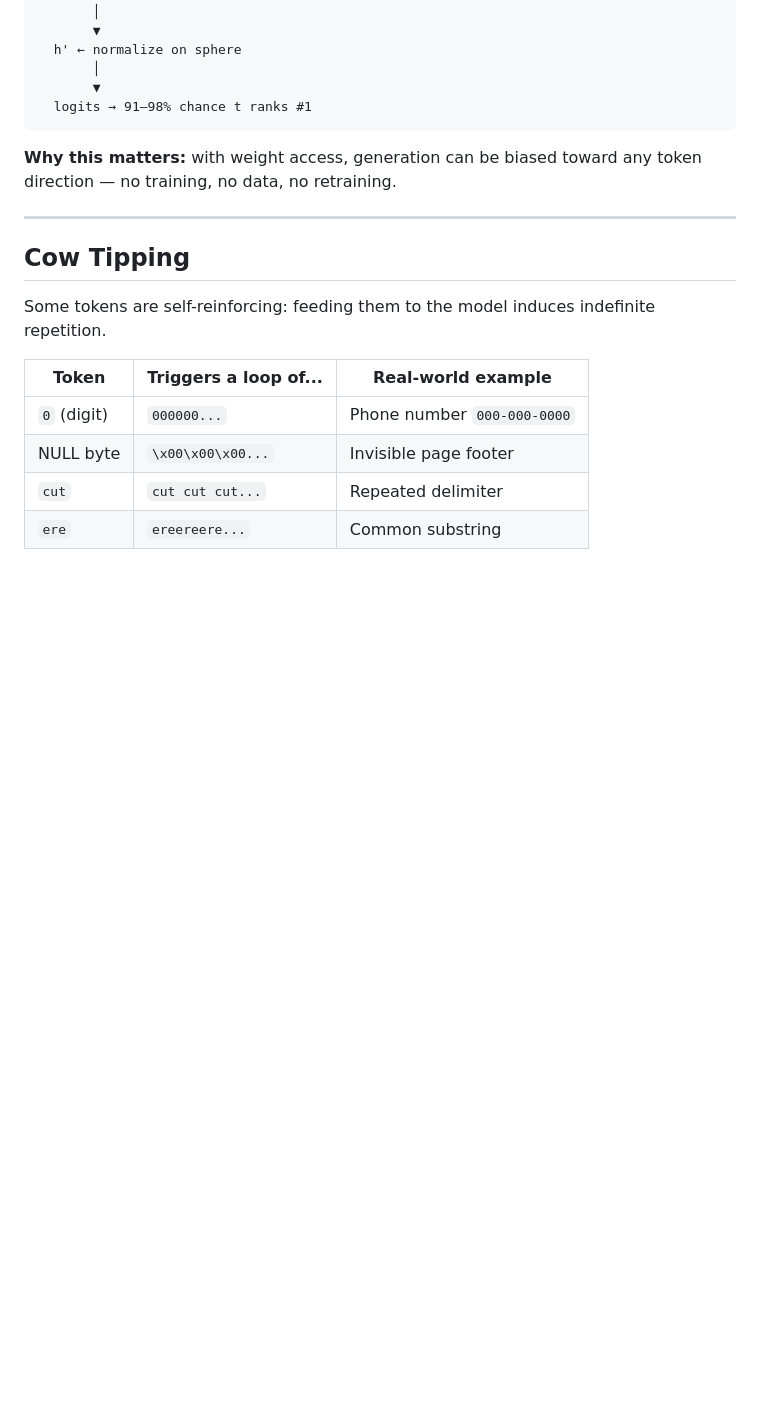
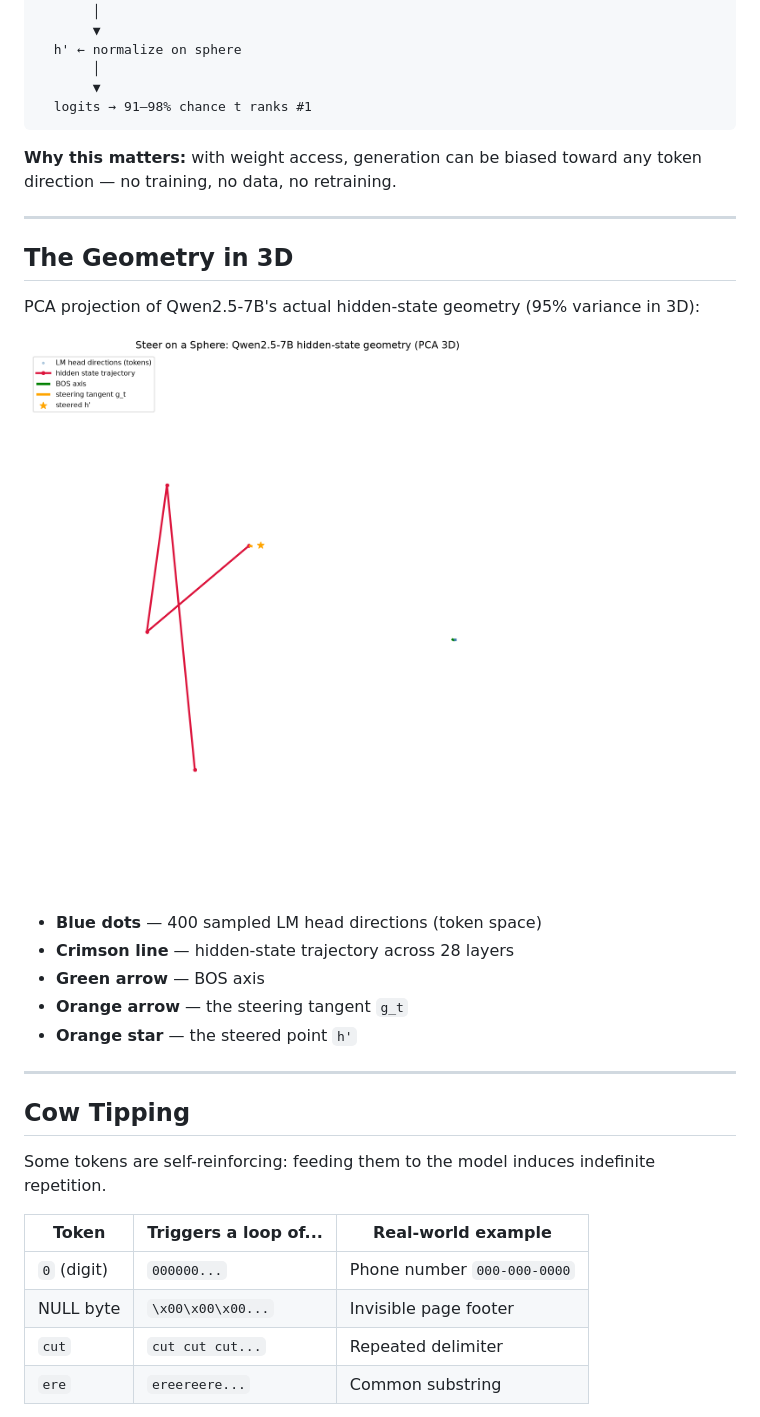
Before and after one commit to ntrillard/transformer-geometry, a Markdown page: README.md, the part around the change. Rendered like a GitHub page; pictures changed too: paper/geometry3d.png (added); blank space fills up the shorter version.

Commit message:
Add 3D geometry visualization

````diff
--- a/README.md
+++ b/README.md
@@ -32,6 +32,20 @@ The LM head gives every token a direction on that sphere. **A single tangent ste
 ```
 
 **Why this matters:** with weight access, generation can be biased toward any token direction — no training, no data, no retraining.
+
+---
+
+## The Geometry in 3D
+
+PCA projection of Qwen2.5-7B's actual hidden-state geometry (95% variance in 3D):
+
+![Hidden-state geometry](paper/geometry3d.png)
+
+- **Blue dots** — 400 sampled LM head directions (token space)
+- **Crimson line** — hidden-state trajectory across 28 layers
+- **Green arrow** — BOS axis
+- **Orange arrow** — the steering tangent `g_t`
+- **Orange star** — the steered point `h'`
 
 ---
 
````
